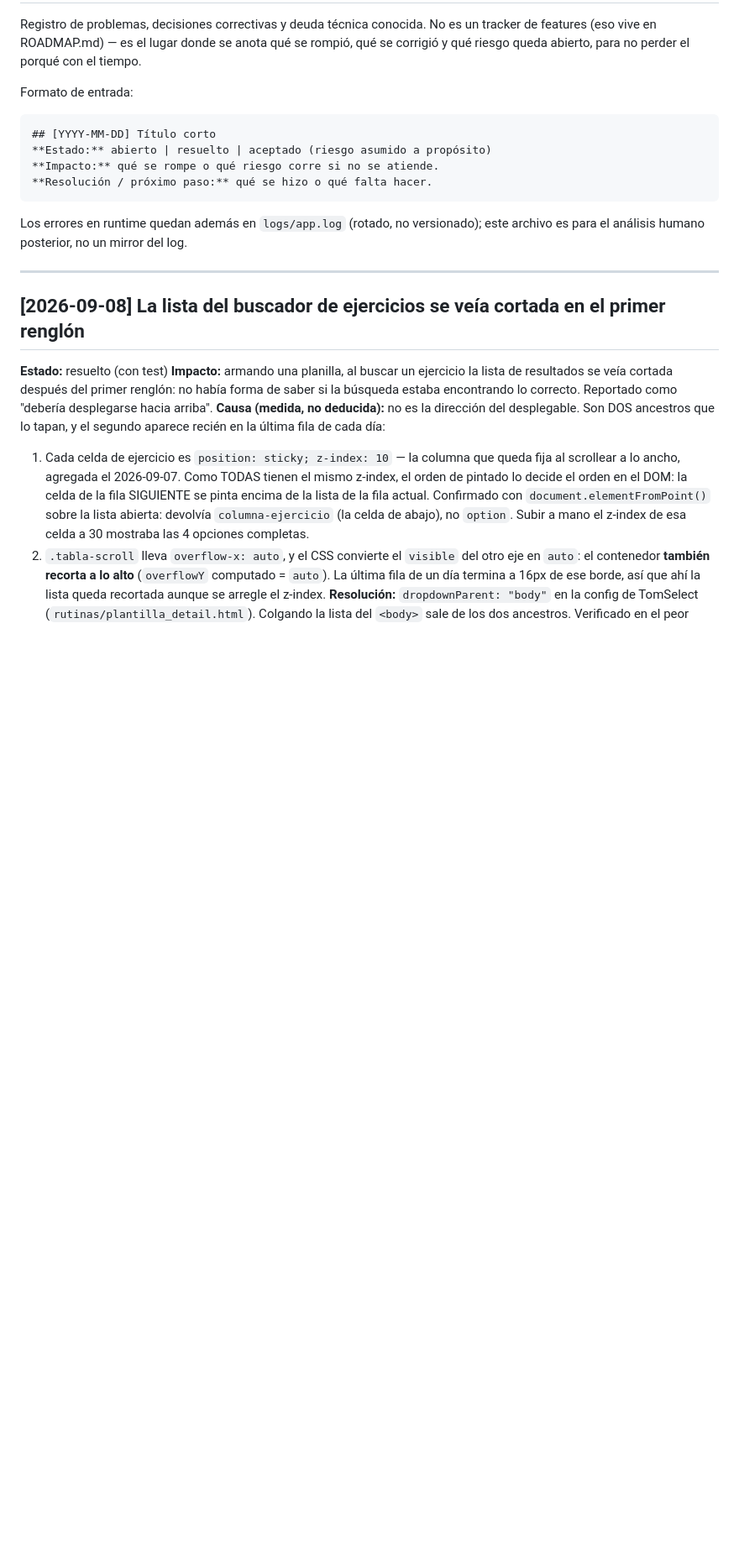
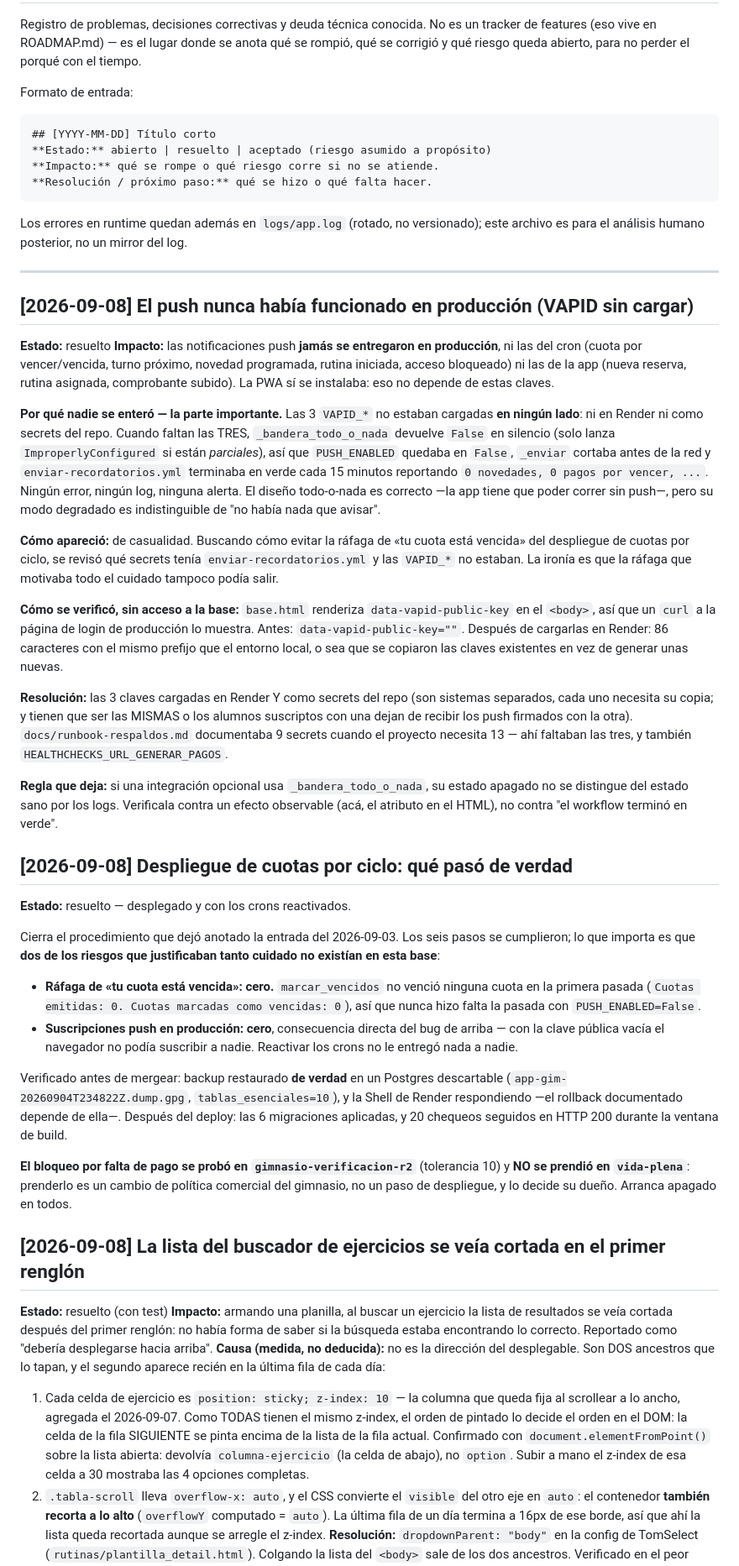
Before and after one commit to fabri07/app-gim, a Markdown page: ISSUES.md, the part around the change. Shown at 84% size. GitHub-like rendering; blank space fills up the shorter version.

Commit message:
docs(issues): el despliegue de cuotas por ciclo y el push que nunca funcionó
Dos entradas. La del despliegue cierra el procedimiento del 2026-09-03 con los
números reales: cero cuotas vencidas en la primera pasada y cero suscripciones
push, así que los dos riesgos que justificaban el cuidado no existían en esta
base.

La otra es el hallazgo que apareció de casualidad buscando cómo evitar esa
ráfaga: las 3 VAPID_* no estaban cargadas ni en Render ni en GitHub, así que el
push jamás se entregó en producción. `_bandera_todo_o_nada` devuelve False en
silencio cuando faltan las tres, y el cron terminaba en verde cada 15 minutos
sin mandar nada. Deja la regla: el estado apagado de una integración opcional
no se distingue del sano por los logs — verificala contra un efecto
observable, no contra "el workflow salió verde".

Co-Authored-By: Claude Opus 5 (1M context) <noreply@anthropic.com>
Claude-Session: https://claude.ai/code/session_01NXeqemWVsRXWcm2NE5sJYo

```diff
--- a/ISSUES.md
+++ b/ISSUES.md
@@ -19,6 +19,71 @@ versionado); este archivo es para el análisis humano posterior, no un mirror
 del log.
 
 ---
+
+## [2026-09-08] El push nunca había funcionado en producción (VAPID sin cargar)
+**Estado:** resuelto
+**Impacto:** las notificaciones push **jamás se entregaron en producción**, ni
+las del cron (cuota por vencer/vencida, turno próximo, novedad programada,
+rutina iniciada, acceso bloqueado) ni las de la app (nueva reserva, rutina
+asignada, comprobante subido). La PWA sí se instalaba: eso no depende de estas
+claves.
+
+**Por qué nadie se enteró — la parte importante.** Las 3 `VAPID_*` no estaban
+cargadas **en ningún lado**: ni en Render ni como secrets del repo. Cuando
+faltan las TRES, `_bandera_todo_o_nada` devuelve `False` en silencio (solo
+lanza `ImproperlyConfigured` si están *parciales*), así que `PUSH_ENABLED`
+quedaba en `False`, `_enviar` cortaba antes de la red y
+`enviar-recordatorios.yml` terminaba en verde cada 15 minutos reportando
+`0 novedades, 0 pagos por vencer, ...`. Ningún error, ningún log, ninguna
+alerta. El diseño todo-o-nada es correcto —la app tiene que poder correr sin
+push—, pero su modo degradado es indistinguible de "no había nada que avisar".
+
+**Cómo apareció:** de casualidad. Buscando cómo evitar la ráfaga de «tu cuota
+está vencida» del despliegue de cuotas por ciclo, se revisó qué secrets tenía
+`enviar-recordatorios.yml` y las `VAPID_*` no estaban. La ironía es que la
+ráfaga que motivaba todo el cuidado tampoco podía salir.
+
+**Cómo se verificó, sin acceso a la base:** `base.html` renderiza
+`data-vapid-public-key` en el `<body>`, así que un `curl` a la página de login
+de producción lo muestra. Antes: `data-vapid-public-key=""`. Después de
+cargarlas en Render: 86 caracteres con el mismo prefijo que el entorno local,
+o sea que se copiaron las claves existentes en vez de generar unas nuevas.
+
+**Resolución:** las 3 claves cargadas en Render Y como secrets del repo (son
+sistemas separados, cada uno necesita su copia; y tienen que ser las MISMAS o
+los alumnos suscriptos con una dejan de recibir los push firmados con la otra).
+`docs/runbook-respaldos.md` documentaba 9 secrets cuando el proyecto necesita
+13 — ahí faltaban las tres, y también `HEALTHCHECKS_URL_GENERAR_PAGOS`.
+
+**Regla que deja:** si una integración opcional usa `_bandera_todo_o_nada`, su
+estado apagado no se distingue del estado sano por los logs. Verificala contra
+un efecto observable (acá, el atributo en el HTML), no contra "el workflow
+terminó en verde".
+
+## [2026-09-08] Despliegue de cuotas por ciclo: qué pasó de verdad
+**Estado:** resuelto — desplegado y con los crons reactivados.
+
+Cierra el procedimiento que dejó anotado la entrada del 2026-09-03. Los seis
+pasos se cumplieron; lo que importa es que **dos de los riesgos que
+justificaban tanto cuidado no existían en esta base**:
+
+- **Ráfaga de «tu cuota está vencida»: cero.** `marcar_vencidos` no venció
+  ninguna cuota en la primera pasada (`Cuotas emitidas: 0. Cuotas marcadas como
+  vencidas: 0`), así que nunca hizo falta la pasada con `PUSH_ENABLED=False`.
+- **Suscripciones push en producción: cero**, consecuencia directa del bug de
+  arriba — con la clave pública vacía el navegador no podía suscribir a nadie.
+  Reactivar los crons no le entregó nada a nadie.
+
+Verificado antes de mergear: backup restaurado **de verdad** en un Postgres
+descartable (`app-gim-20260904T234822Z.dump.gpg`, `tablas_esenciales=10`), y la
+Shell de Render respondiendo —el rollback documentado depende de ella—. Después
+del deploy: las 6 migraciones aplicadas, y 20 chequeos seguidos en HTTP 200
+durante la ventana de build.
+
+**El bloqueo por falta de pago se probó en `gimnasio-verificacion-r2`**
+(tolerancia 10) y **NO se prendió en `vida-plena`**: prenderlo es un cambio de
+política comercial del gimnasio, no un paso de despliegue, y lo decide su
+dueño. Arranca apagado en todos.
 
 ## [2026-09-08] La lista del buscador de ejercicios se veía cortada en el primer renglón
 **Estado:** resuelto (con test)
```
